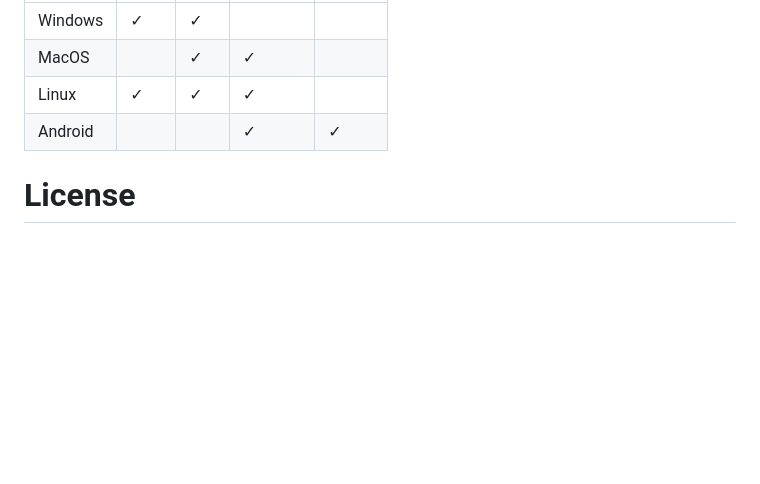
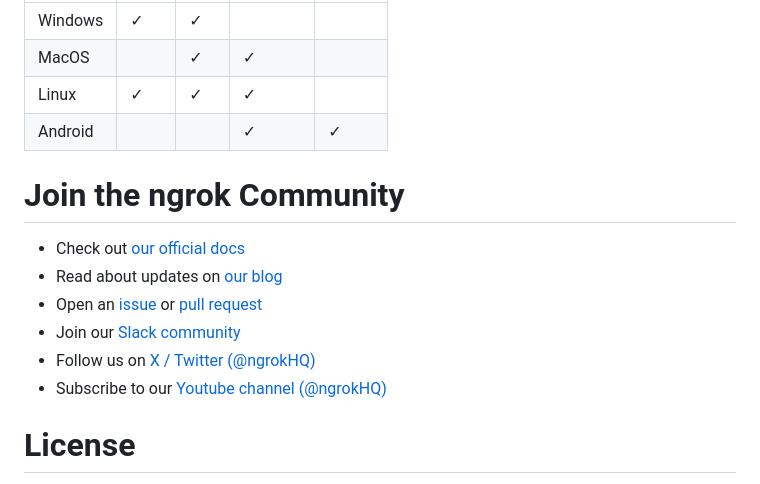
Before and after one commit to ngrok/ngrok-java, a Markdown page: README.md, the part around the change. GitHub-like rendering; blank space fills up the shorter version.

Commit message:
Add community to readme

```diff
--- a/README.md
+++ b/README.md
@@ -208,6 +208,15 @@ JARs are provided on GitHub and Maven Central for the following platforms:
 | Linux   | ✓    | ✓   | ✓       |       |
 | Android |      |     | ✓       | ✓     |
 
+# Join the ngrok Community
+
+- Check out [our official docs](https://docs.ngrok.com)
+- Read about updates on [our blog](https://ngrok.com/blog)
+- Open an [issue](https://github.com/ngrok/ngrok-java/issues) or [pull request](https://github.com/ngrok/ngrok-java/pulls)
+- Join our [Slack community](https://ngrok.com/slack)
+- Follow us on [X / Twitter (@ngrokHQ)](https://twitter.com/ngrokhq)
+- Subscribe to our [Youtube channel (@ngrokHQ)](https://www.youtube.com/@ngrokhq)
+
 # License
 
 This project is licensed under either of
```
